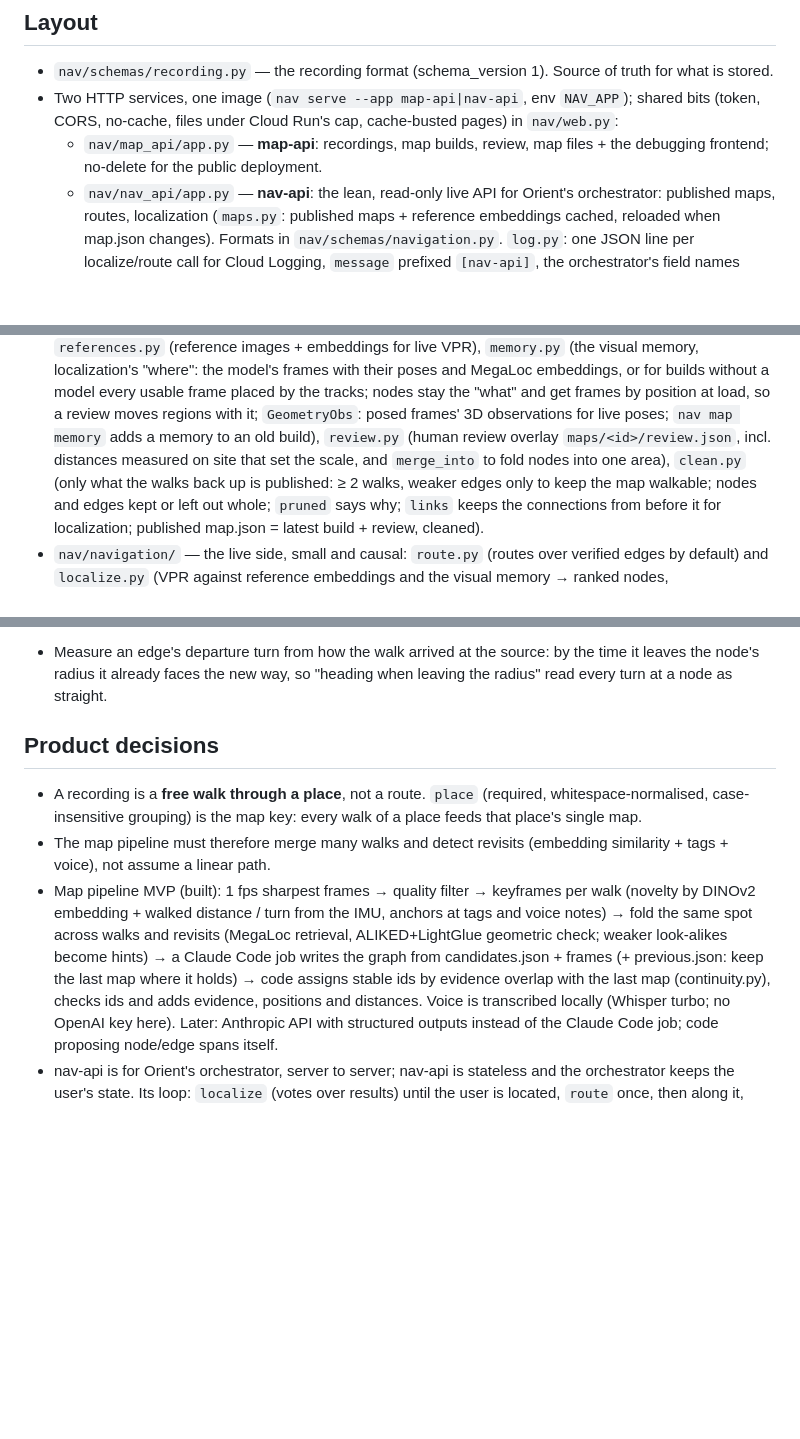
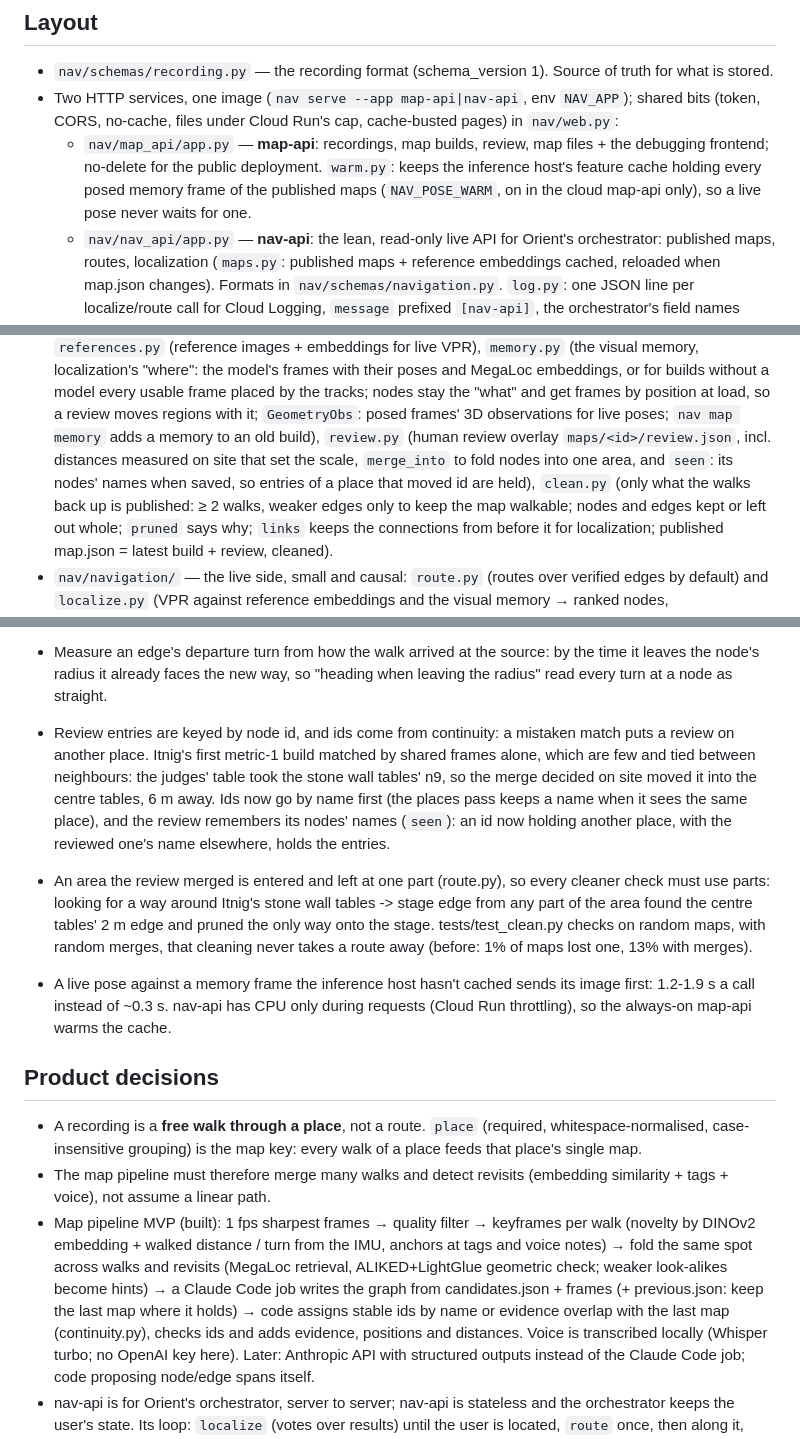
Before and after one commit to tungsten-united/nav-engine, a Markdown page: CLAUDE.md, 3 parts joined by grey strips. Rendered like a GitHub page; blank space fills up the shorter version.

```diff
--- a/CLAUDE.md
+++ b/CLAUDE.md
@@ -12,7 +12,8 @@ calls map-api directly. `frontend/` here is a debugging frontend, not Orient's a
 - Two HTTP services, one image (`nav serve --app map-api|nav-api`, env `NAV_APP`); shared bits (token, CORS,
   no-cache, files under Cloud Run's cap, cache-busted pages) in `nav/web.py`:
   - `nav/map_api/app.py` — **map-api**: recordings, map builds, review, map files + the debugging frontend; no-delete
-    for the public deployment.
+    for the public deployment. `warm.py`: keeps the inference host's feature cache holding every posed memory frame
+    of the published maps (`NAV_POSE_WARM`, on in the cloud map-api only), so a live pose never waits for one.
   - `nav/nav_api/app.py` — **nav-api**: the lean, read-only live API for Orient's orchestrator: published maps,
     routes, localization (`maps.py`: published maps + reference embeddings cached, reloaded when map.json changes).
     Formats in `nav/schemas/navigation.py`. `log.py`: one JSON line per localize/route call for Cloud Logging, `message`
@@ -43,8 +44,9 @@ calls map-api directly. `frontend/` here is a debugging frontend, not Orient's a
   "where": the model's frames with their poses and MegaLoc embeddings, or for builds without a model every usable
   frame placed by the tracks; nodes stay the "what" and get frames by position at load, so a review moves regions
   with it; `GeometryObs`: posed frames' 3D observations for live poses; `nav map memory` adds a memory to an old build), `review.py` (human review overlay
-  `maps/<id>/review.json`, incl. distances measured on site that set the scale, and `merge_into` to fold nodes into
-  one area), `clean.py` (only what the walks back up is published: ≥ 2 walks, weaker edges only to keep the map
+  `maps/<id>/review.json`, incl. distances measured on site that set the scale, `merge_into` to fold nodes into
+  one area, and `seen`: its nodes' names when saved, so entries of a place that moved id are held),
+  `clean.py` (only what the walks back up is published: ≥ 2 walks, weaker edges only to keep the map
   walkable; nodes and edges kept or left out whole; `pruned` says why; `links` keeps the connections from before it
   for localization; published map.json = latest build + review, cleaned).
 - `nav/navigation/` — the live side, small and causal: `route.py` (routes over verified edges by default) and
@@ -240,6 +242,17 @@ the live inference host out of it.
   place, nor edges, turns or distances.
 - Measure an edge's departure turn from how the walk arrived at the source: by the time it leaves the node's radius
   it already faces the new way, so "heading when leaving the radius" read every turn at a node as straight.
+- Review entries are keyed by node id, and ids come from continuity: a mistaken match puts a review on another place.
+  Itnig's first metric-1 build matched by shared frames alone, which are few and tied between neighbours: the judges'
+  table took the stone wall tables' n9, so the merge decided on site moved it into the centre tables, 6 m away. Ids
+  now go by name first (the places pass keeps a name when it sees the same place), and the review remembers its
+  nodes' names (`seen`): an id now holding another place, with the reviewed one's name elsewhere, holds the entries.
+- An area the review merged is entered and left at one part (route.py), so every cleaner check must use parts: looking
+  for a way around Itnig's stone wall tables -> stage edge from any part of the area found the centre tables' 2 m
+  edge and pruned the only way onto the stage. tests/test_clean.py checks on random maps, with random merges, that
+  cleaning never takes a route away (before: 1% of maps lost one, 13% with merges).
+- A live pose against a memory frame the inference host hasn't cached sends its image first: 1.2-1.9 s a call instead
+  of ~0.3 s. nav-api has CPU only during requests (Cloud Run throttling), so the always-on map-api warms the cache.
 
 ## Product decisions
 - A recording is a **free walk through a place**, not a route. `place` (required, whitespace-normalised,
@@ -250,7 +263,7 @@ the live inference host out of it.
   embedding + walked distance / turn from the IMU, anchors at tags and voice notes) → fold the same spot across
   walks and revisits (MegaLoc retrieval, ALIKED+LightGlue geometric check; weaker look-alikes become hints)
   → a Claude Code job writes the graph from candidates.json + frames (+ previous.json: keep the last map where it
-  holds) → code assigns stable ids by evidence overlap with the last map (continuity.py), checks ids and adds
+  holds) → code assigns stable ids by name or evidence overlap with the last map (continuity.py), checks ids and adds
   evidence, positions and distances. Voice is transcribed locally (Whisper turbo; no OpenAI key here). Later: Anthropic API with
   structured outputs instead of the Claude Code job; code proposing node/edge spans itself.
 - nav-api is for Orient's orchestrator, server to server; nav-api is stateless and the orchestrator keeps the user's
```
Also changed, not shown: README.md (+17 -6 lines).
